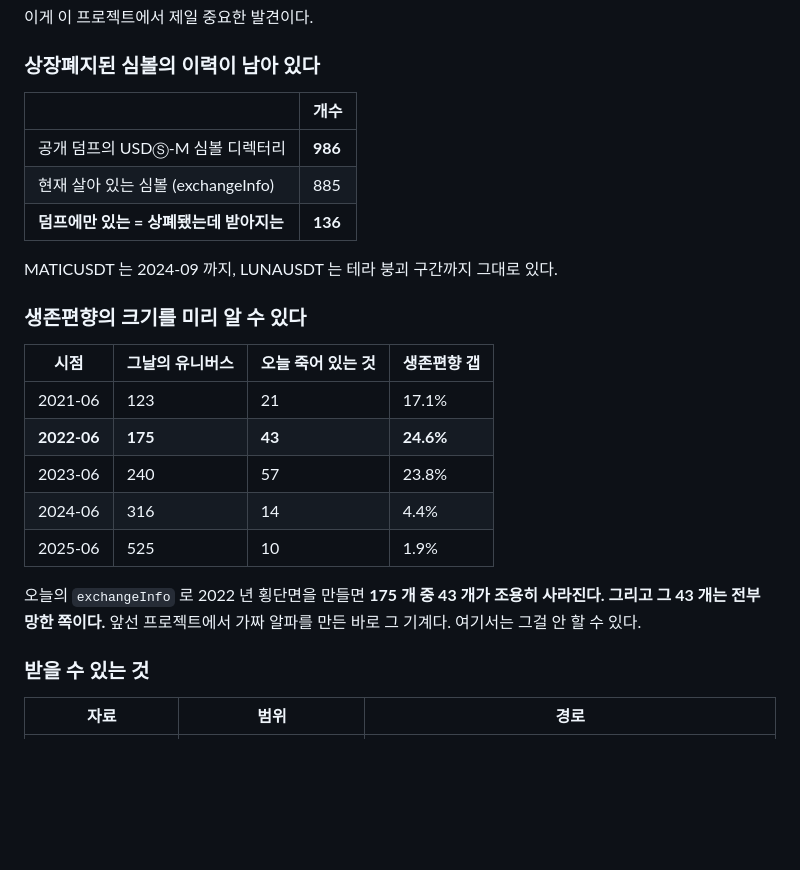
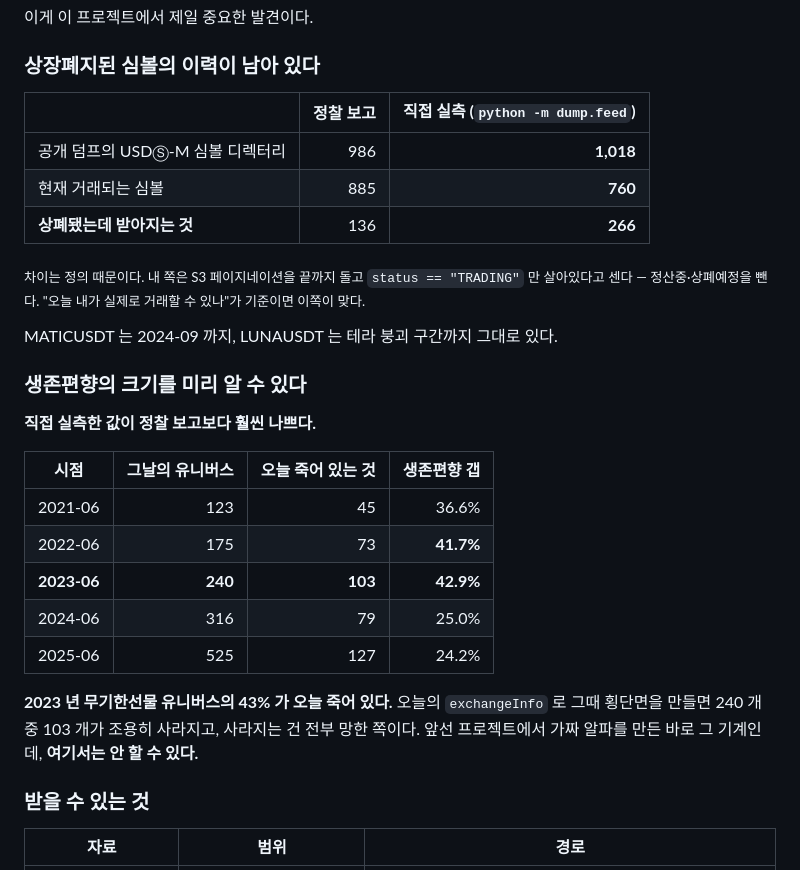
Before and after one commit to nohseongmin/stonks-atlas, a Markdown page: RECON.md, the part around the change. Rendered like a GitHub page; blank space fills up the shorter version.

```diff
--- a/RECON.md
+++ b/RECON.md
@@ -75,27 +75,34 @@ ETH 연 9.59%(Sharpe 2.55) — [arxiv 2212.06888](https://arxiv.org/html/2212.06
 
 ### 상장폐지된 심볼의 이력이 남아 있다
 
-| | 개수 |
-|---|---|
-| 공개 덤프의 USDⓈ-M 심볼 디렉터리 | **986** |
-| 현재 살아 있는 심볼 (exchangeInfo) | 885 |
-| **덤프에만 있는 = 상폐됐는데 받아지는** | **136** |
+| | 정찰 보고 | **직접 실측 (`python -m dump.feed`)** |
+|---|---:|---:|
+| 공개 덤프의 USDⓈ-M 심볼 디렉터리 | 986 | **1,018** |
+| 현재 거래되는 심볼 | 885 | **760** |
+| **상폐됐는데 받아지는 것** | 136 | **266** |
+
+<sub>차이는 정의 때문이다. 내 쪽은 S3 페이지네이션을 끝까지 돌고
+`status == "TRADING"` 만 살아있다고 센다 — 정산중·상폐예정을 뺀다.
+"오늘 내가 실제로 거래할 수 있나"가 기준이면 이쪽이 맞다.</sub>
 
 MATICUSDT 는 2024-09 까지, LUNAUSDT 는 테라 붕괴 구간까지 그대로 있다.
 
 ### 생존편향의 크기를 미리 알 수 있다
 
+**직접 실측한 값이 정찰 보고보다 훨씬 나쁘다.**
+
 | 시점 | 그날의 유니버스 | 오늘 죽어 있는 것 | 생존편향 갭 |
-|---|---|---|---|
-| 2021-06 | 123 | 21 | 17.1% |
-| **2022-06** | **175** | **43** | **24.6%** |
-| 2023-06 | 240 | 57 | 23.8% |
-| 2024-06 | 316 | 14 | 4.4% |
-| 2025-06 | 525 | 10 | 1.9% |
+|---|---:|---:|---:|
+| 2021-06 | 123 | 45 | 36.6% |
+| 2022-06 | 175 | 73 | **41.7%** |
+| **2023-06** | **240** | **103** | **42.9%** |
+| 2024-06 | 316 | 79 | 25.0% |
+| 2025-06 | 525 | 127 | 24.2% |
 
-오늘의 `exchangeInfo` 로 2022 년 횡단면을 만들면 **175 개 중 43 개가 조용히 사라진다.
-그리고 그 43 개는 전부 망한 쪽이다.** 앞선 프로젝트에서 가짜 알파를 만든 바로 그 기계다.
-여기서는 그걸 안 할 수 있다.
+**2023 년 무기한선물 유니버스의 43% 가 오늘 죽어 있다.**
+오늘의 `exchangeInfo` 로 그때 횡단면을 만들면 240 개 중 103 개가 조용히 사라지고,
+사라지는 건 전부 망한 쪽이다. 앞선 프로젝트에서 가짜 알파를 만든 바로 그 기계인데,
+**여기서는 안 할 수 있다.**
 
 ### 받을 수 있는 것
 
```
Also changed, not shown: README.md (+31 -8 lines).
